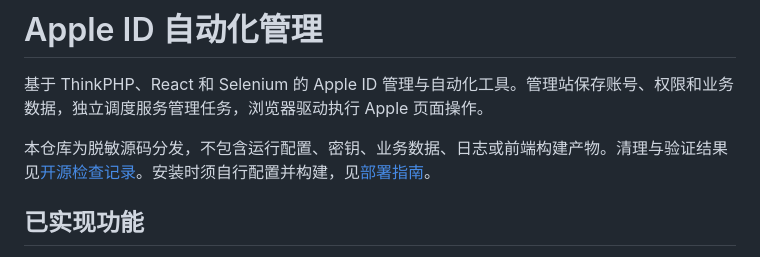
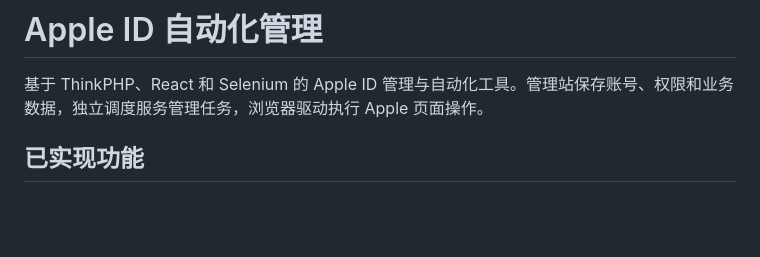
Before and after one commit to pkhosn/AppleIDAuto, a Markdown page: README.md, the part around the change. Drawn GitHub-style; blank space fills up the shorter version.

Commit message:
docs: remove source distribution notice from README

```diff
--- a/README.md
+++ b/README.md
@@ -1,8 +1,6 @@
 # Apple ID 自动化管理
 
 基于 ThinkPHP、React 和 Selenium 的 Apple ID 管理与自动化工具。管理站保存账号、权限和业务数据，独立调度服务管理任务，浏览器驱动执行 Apple 页面操作。
-
-本仓库为脱敏源码分发，不包含运行配置、密钥、业务数据、日志或前端构建产物。清理与验证结果见[开源检查记录](docs/open-source-review.md)。安装时须自行配置并构建，见[部署指南](docs/deployment.md)。
 
 ## 已实现功能
 
```
